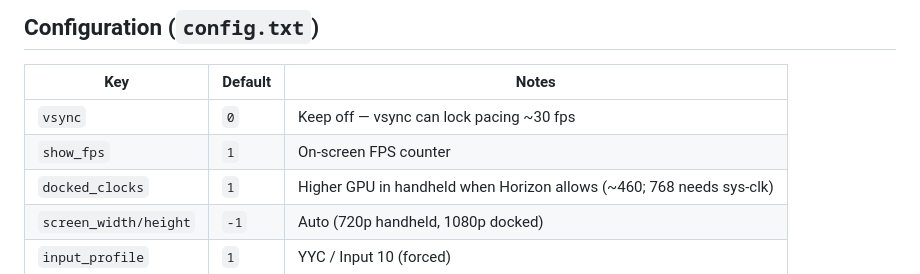
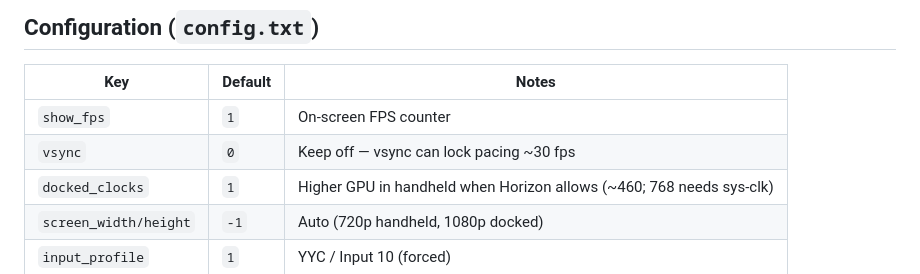
Before and after one commit to bshurikan/mpo_nx, a Markdown page: README.md, the part around the change. Drawn GitHub-style.

```diff
--- a/README.md
+++ b/README.md
@@ -78,8 +78,8 @@ sdmc:/switch/mpo_nx/
 
 | Key | Default | Notes |
 |-----|---------|-------|
+| `show_fps` | `1` | On-screen FPS counter |
 | `vsync` | `0` | Keep off — vsync can lock pacing ~30 fps |
-| `show_fps` | `1` | On-screen FPS counter |
 | `docked_clocks` | `1` | Higher GPU in handheld when Horizon allows (~460; 768 needs sys-clk) |
 | `screen_width/height` | `-1` | Auto (720p handheld, 1080p docked) |
 | `input_profile` | `1` | YYC / Input 10 (forced) |
```
